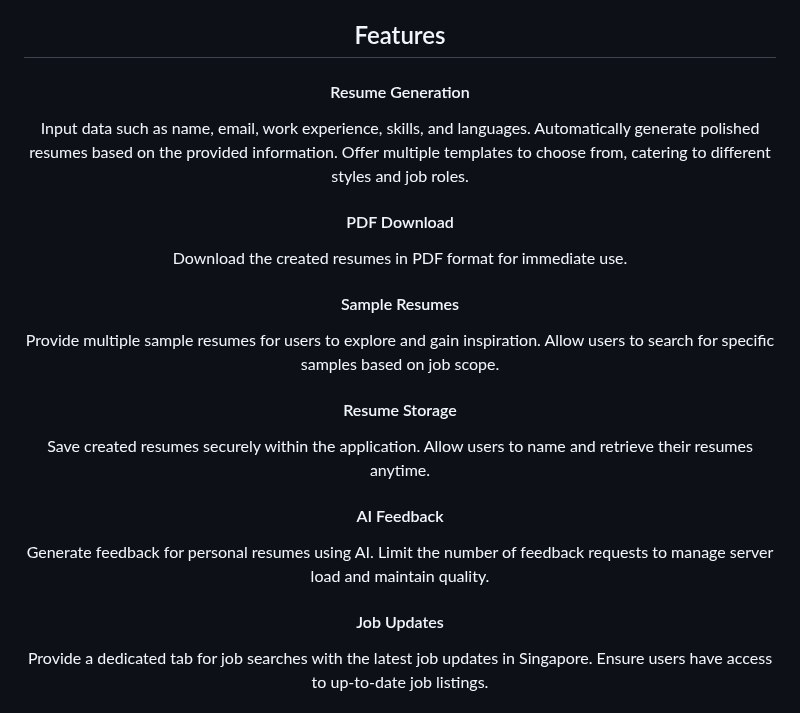
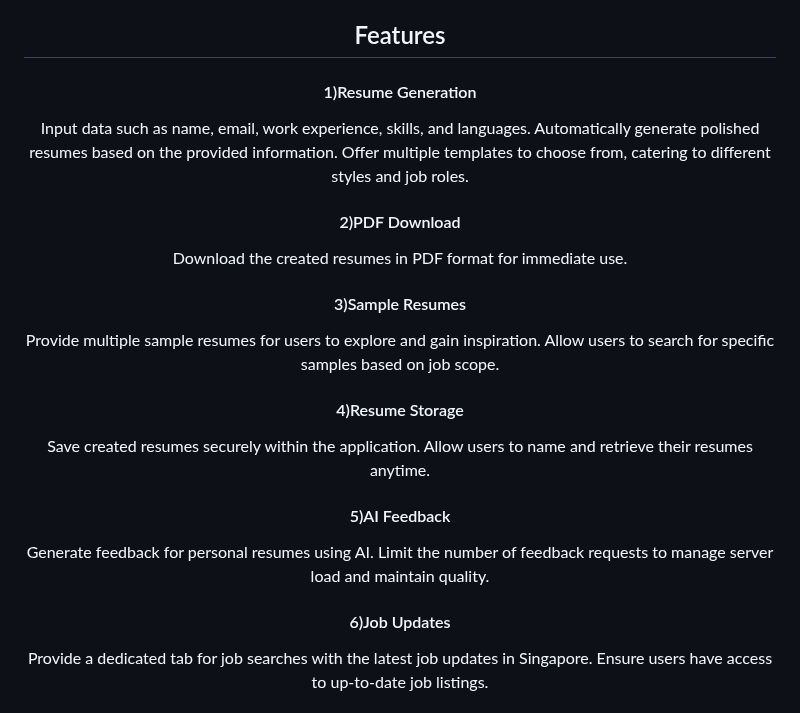
Before and after one commit to mariooohzc/rizzume, a Markdown page: README/README.md, the part around one of its changes. Rendered like a GitHub page.

Commit message:
included line breaks in table, and included numbering for features

```diff
--- a/README/README.md
+++ b/README/README.md
@@ -40,32 +40,32 @@ To provide users with a comprehensive web application that streamlines the resum
 
 ## Features
 
-#### Resume Generation
+#### 1)Resume Generation
 
 Input data such as name, email, work experience, skills, and languages.
 Automatically generate polished resumes based on the provided information.
 Offer multiple templates to choose from, catering to different styles and job roles.
 
-#### PDF Download
+#### 2)PDF Download
 
 Download the created resumes in PDF format for immediate use.
 
-#### Sample Resumes
+#### 3)Sample Resumes
 
 Provide multiple sample resumes for users to explore and gain inspiration.
 Allow users to search for specific samples based on job scope.
 
-#### Resume Storage
+#### 4)Resume Storage
 
 Save created resumes securely within the application.
 Allow users to name and retrieve their resumes anytime.
 
-#### AI Feedback
+#### 5)AI Feedback
 
 Generate feedback for personal resumes using AI.
 Limit the number of feedback requests to manage server load and maintain quality.
 
-#### Job Updates
+#### 6)Job Updates
 
 Provide a dedicated tab for job searches with the latest job updates in Singapore.
 Ensure users have access to up-to-date job listings.
```
Also changed, not shown: other parts of README/README.md (+1 -1 lines).
